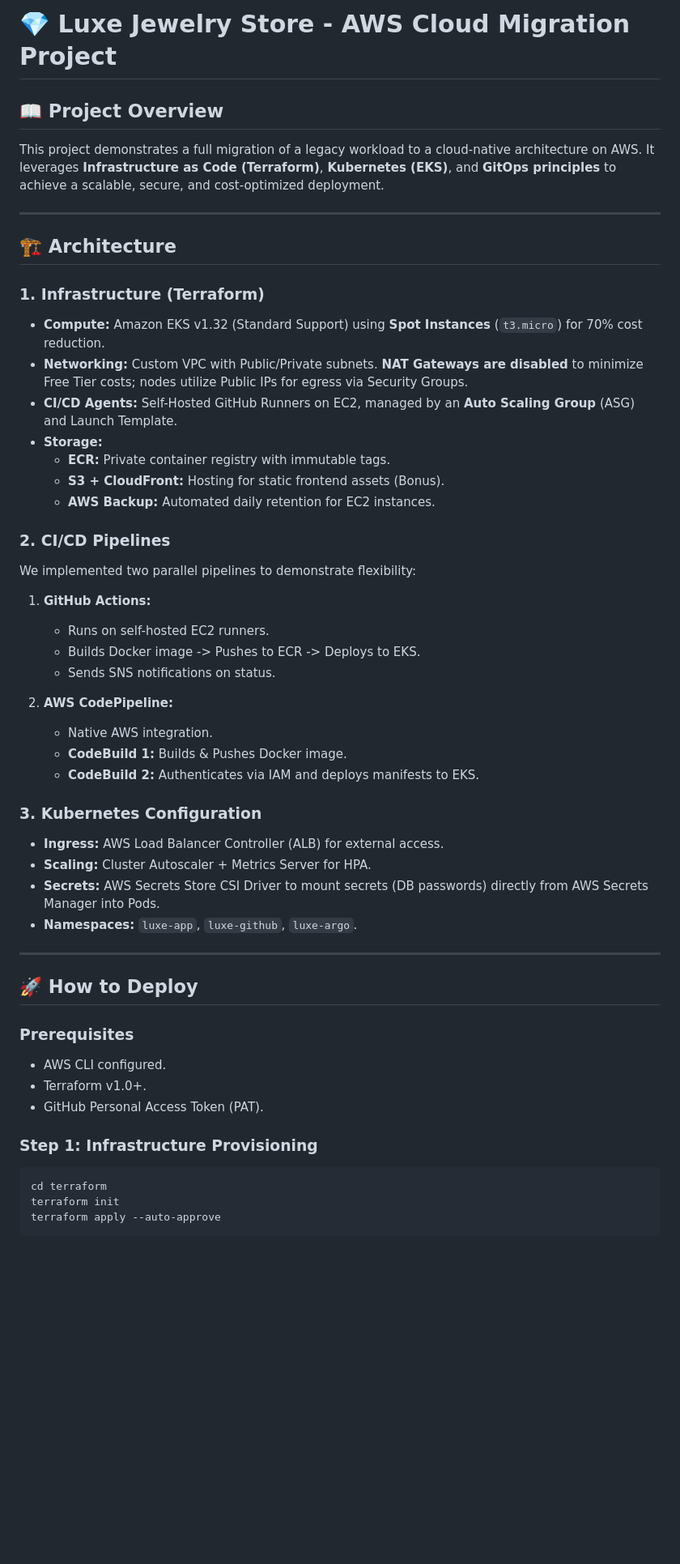
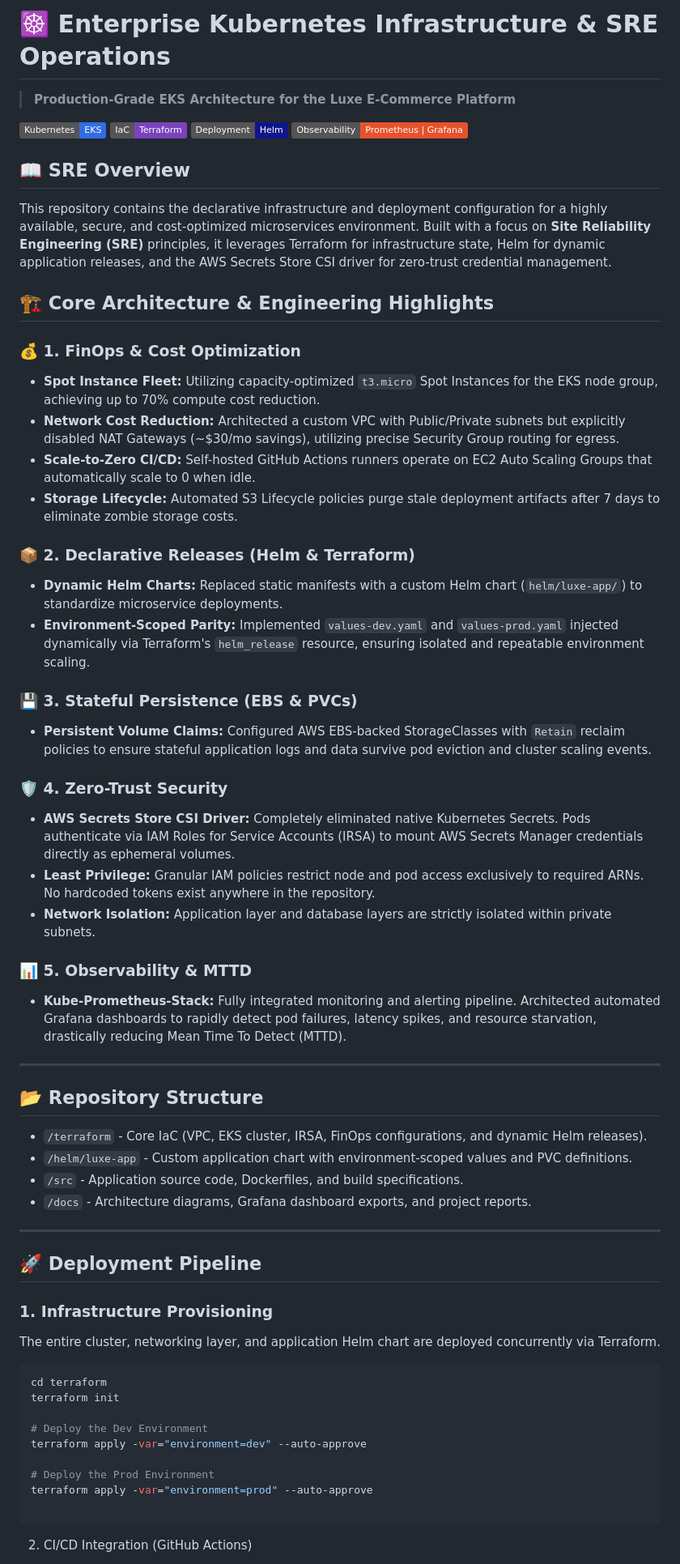
Before and after one commit to TalGold01/kubernetes-project, a Markdown page: README.md, the part around one of its changes. Shown at 81% size. Drawn GitHub-style; badges without logos; blank space fills up the shorter version.

Commit message:
docs: overhaul README to document enterprise SRE architecture
- Documented new declarative Helm deployments and stateful PVC integration.
- Restored critical FinOps strategies (spot instances, zero-cost idle runners).
- Highlighted zero-trust security implementations including AWS Secrets CSI and IRSA.
- Aligned repository documentation with production Kubernetes standards.

````diff
--- a/README.md
+++ b/README.md
@@ -1,59 +1,62 @@
-# 💎 Luxe Jewelry Store - AWS Cloud Migration Project
+# ☸️ Enterprise Kubernetes Infrastructure & SRE Operations
+> **Production-Grade EKS Architecture for the Luxe E-Commerce Platform**
 
-## 📖 Project Overview
+![Kubernetes](https://img.shields.io/badge/Kubernetes-EKS-326CE5?logo=kubernetes&logoColor=white)
+![Terraform](https://img.shields.io/badge/IaC-Terraform-7B42BC?logo=terraform&logoColor=white)
+![Helm](https://img.shields.io/badge/Deployment-Helm-0F1689?logo=helm&logoColor=white)
+![Prometheus](https://img.shields.io/badge/Observability-Prometheus_%7C_Grafana-E6522C?logo=prometheus&logoColor=white)
 
-This project demonstrates a full migration of a legacy workload to a cloud-native architecture on AWS. It leverages **Infrastructure as Code (Terraform)**, **Kubernetes (EKS)**, and **GitOps principles** to achieve a scalable, secure, and cost-optimized deployment.
+## 📖 SRE Overview
+This repository contains the declarative infrastructure and deployment configuration for a highly available, secure, and cost-optimized microservices environment. Built with a focus on **Site Reliability Engineering (SRE)** principles, it leverages Terraform for infrastructure state, Helm for dynamic application releases, and the AWS Secrets Store CSI driver for zero-trust credential management.
+
+## 🏗️ Core Architecture & Engineering Highlights
+
+### 💰 1. FinOps & Cost Optimization
+* **Spot Instance Fleet:** Utilizing capacity-optimized `t3.micro` Spot Instances for the EKS node group, achieving up to 70% compute cost reduction.
+* **Network Cost Reduction:** Architected a custom VPC with Public/Private subnets but explicitly disabled NAT Gateways (~$30/mo savings), utilizing precise Security Group routing for egress.
+* **Scale-to-Zero CI/CD:** Self-hosted GitHub Actions runners operate on EC2 Auto Scaling Groups that automatically scale to 0 when idle.
+* **Storage Lifecycle:** Automated S3 Lifecycle policies purge stale deployment artifacts after 7 days to eliminate zombie storage costs.
+
+### 📦 2. Declarative Releases (Helm & Terraform)
+* **Dynamic Helm Charts:** Replaced static manifests with a custom Helm chart (`helm/luxe-app/`) to standardize microservice deployments.
+* **Environment-Scoped Parity:** Implemented `values-dev.yaml` and `values-prod.yaml` injected dynamically via Terraform's `helm_release` resource, ensuring isolated and repeatable environment scaling.
+
+### 💾 3. Stateful Persistence (EBS & PVCs)
+* **Persistent Volume Claims:** Configured AWS EBS-backed StorageClasses with `Retain` reclaim policies to ensure stateful application logs and data survive pod eviction and cluster scaling events.
+
+### 🛡️ 4. Zero-Trust Security
+* **AWS Secrets Store CSI Driver:** Completely eliminated native Kubernetes Secrets. Pods authenticate via IAM Roles for Service Accounts (IRSA) to mount AWS Secrets Manager credentials directly as ephemeral volumes.
+* **Least Privilege:** Granular IAM policies restrict node and pod access exclusively to required ARNs. No hardcoded tokens exist anywhere in the repository.
+* **Network Isolation:** Application layer and database layers are strictly isolated within private subnets.
+
+### 📊 5. Observability & MTTD
+* **Kube-Prometheus-Stack:** Fully integrated monitoring and alerting pipeline. Architected automated Grafana dashboards to rapidly detect pod failures, latency spikes, and resource starvation, drastically reducing Mean Time To Detect (MTTD).
 
 ---
 
-## 🏗️ Architecture
-
-### 1. Infrastructure (Terraform)
-
-* **Compute:** Amazon EKS v1.32 (Standard Support) using **Spot Instances** (`t3.micro`) for 70% cost reduction.
-* **Networking:** Custom VPC with Public/Private subnets. **NAT Gateways are disabled** to minimize Free Tier costs; nodes utilize Public IPs for egress via Security Groups.
-* **CI/CD Agents:** Self-Hosted GitHub Runners on EC2, managed by an **Auto Scaling Group** (ASG) and Launch Template.
-* **Storage:**
-  * **ECR:** Private container registry with immutable tags.
-  * **S3 + CloudFront:** Hosting for static frontend assets (Bonus).
-  * **AWS Backup:** Automated daily retention for EC2 instances.
-
-### 2. CI/CD Pipelines
-
-We implemented two parallel pipelines to demonstrate flexibility:
-
-1. **GitHub Actions:**
-   * Runs on self-hosted EC2 runners.
-   * Builds Docker image -> Pushes to ECR -> Deploys to EKS.
-   * Sends SNS notifications on status.
-
-2. **AWS CodePipeline:**
-   * Native AWS integration.
-   * **CodeBuild 1:** Builds & Pushes Docker image.
-   * **CodeBuild 2:** Authenticates via IAM and deploys manifests to EKS.
-
-### 3. Kubernetes Configuration
-
-* **Ingress:** AWS Load Balancer Controller (ALB) for external access.
-* **Scaling:** Cluster Autoscaler + Metrics Server for HPA.
-* **Secrets:** AWS Secrets Store CSI Driver to mount secrets (DB passwords) directly from AWS Secrets Manager into Pods.
-* **Namespaces:** `luxe-app`, `luxe-github`, `luxe-argo`.
+## 📂 Repository Structure
+* `/terraform` - Core IaC (VPC, EKS cluster, IRSA, FinOps configurations, and dynamic Helm releases).
+* `/helm/luxe-app` - Custom application chart with environment-scoped values and PVC definitions.
+* `/src` - Application source code, Dockerfiles, and build specifications.
+* `/docs` - Architecture diagrams, Grafana dashboard exports, and project reports.
 
 ---
 
-## 🚀 How to Deploy
+## 🚀 Deployment Pipeline
 
-### Prerequisites
-
-* AWS CLI configured.
-* Terraform v1.0+.
-* GitHub Personal Access Token (PAT).
-
-### Step 1: Infrastructure Provisioning
+### 1. Infrastructure Provisioning
+The entire cluster, networking layer, and application Helm chart are deployed concurrently via Terraform.
 
 ```bash
 cd terraform
 terraform init
-terraform apply --auto-approve
+
+# Deploy the Dev Environment
+terraform apply -var="environment=dev" --auto-approve
+
+# Deploy the Prod Environment
+terraform apply -var="environment=prod" --auto-approve
+
 ```
+2. CI/CD Integration (GitHub Actions)
 
````
Also changed, not shown: other parts of README.md (+5 -33 lines).
